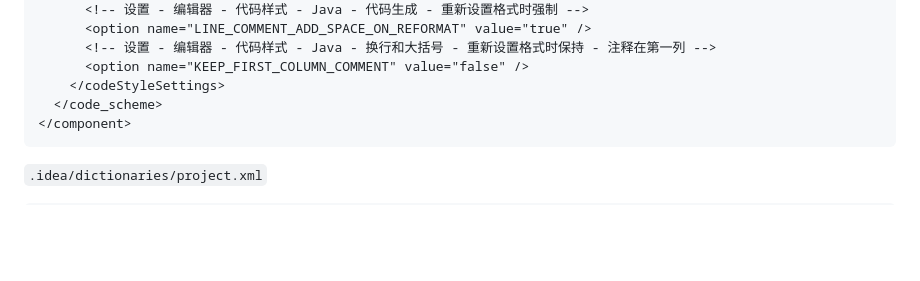
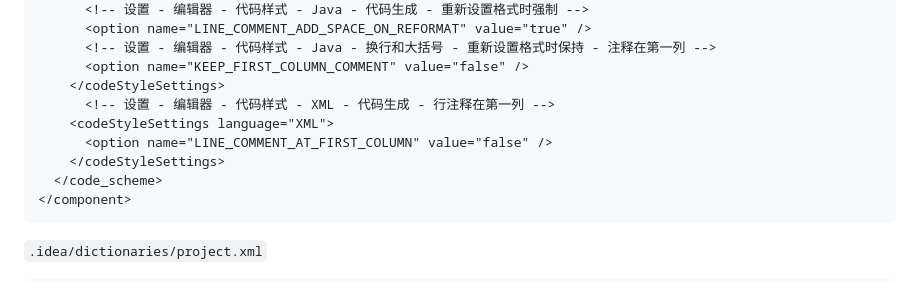
Before and after one commit to footprintcat/frost-iot, a Markdown page: docs/internal/IDEA 配置.md, the part around the change. Rendered like a GitHub page; blank space fills up the shorter version.

Commit message:
chore(idea): XML 注释不添加到第一列

````diff
--- a/docs/internal/IDEA 配置.md
+++ b/docs/internal/IDEA 配置.md
@@ -40,6 +40,10 @@
       <!-- 设置 - 编辑器 - 代码样式 - Java - 换行和大括号 - 重新设置格式时保持 - 注释在第一列 -->
       <option name="KEEP_FIRST_COLUMN_COMMENT" value="false" />
     </codeStyleSettings>
+      <!-- 设置 - 编辑器 - 代码样式 - XML - 代码生成 - 行注释在第一列 -->
+    <codeStyleSettings language="XML">
+      <option name="LINE_COMMENT_AT_FIRST_COLUMN" value="false" />
+    </codeStyleSettings>
   </code_scheme>
 </component>
 ```
````
